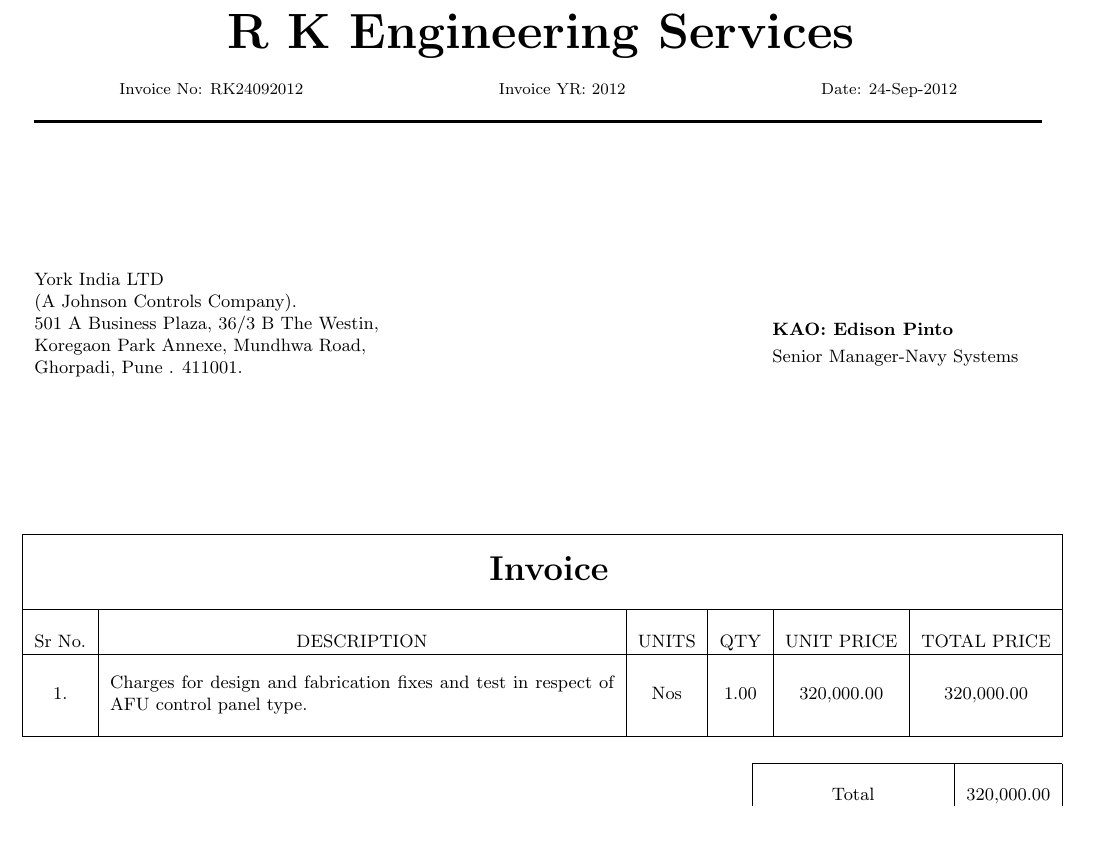
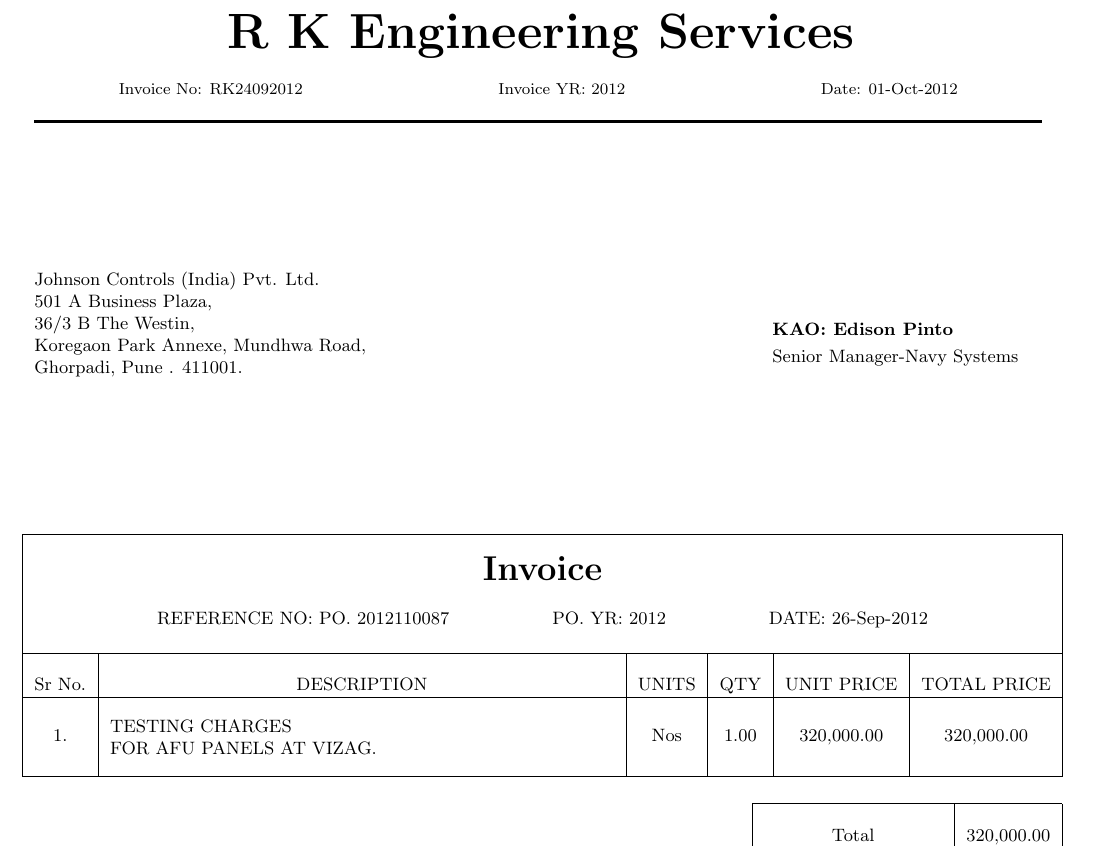
Before and after one commit to aggi-barata/Invoices, a LaTeX document (RK/Johnson/Pinto.tex): part of the page, cut so that both start at the same text, the shorter picture padded with empty space. Compiled offline with pdfLaTeX.

Commit message:
Johnson Commits

```diff
--- a/RK/Johnson/Pinto.tex
+++ b/RK/Johnson/Pinto.tex
@@ -27,7 +27,7 @@
 \title{\vspace*{-1.5cm} \centerline{ \Huge \bf \hspace{0cm} R K Engineering Services}\vspace*{-0.75cm}}
 
 \author{%\centerline {39-24-18/1, Madhavadhara, I E Post, Visakhapatnam - 7}\\
- \scriptsize Invoice No: RK24092012 \hspace*{3.25cm}  Invoice YR: 2012 \hspace*{3.25cm} Date: 24-Sep-2012\\
+ \scriptsize Invoice No: RK24092012 \hspace*{3.25cm}  Invoice YR: 2012 \hspace*{3.25cm} Date: 01-Oct-2012\\
 $\rule{7in}{0.5mm}$}
 \date{}
 \begin{document}
@@ -37,9 +37,9 @@
 \begin{flushleft}
 {\footnotesize
 \begin{tabular}{l}
-York India LTD\\
-(A Johnson Controls Company).\\
-501 A Business Plaza, 36/3 B The Westin, \\
+Johnson Controls (India) Pvt. Ltd.\\
+501 A Business Plaza,\\
+36/3 B The Westin, \\
 Koregaon Park Annexe, Mundhwa Road, \\
 Ghorpadi, Pune . 411001.
 \end{tabular}
@@ -66,7 +66,7 @@
 \begin{tabular}{|c|c|c|c|c|c|}
 %\hline
  \hline
- \multicolumn{6}{|c|}{  \begin{tabular}{c} \ \\ \LARGE \bf { Invoice} \\ \ \\ \end{tabular}} \\
+ \multicolumn{6}{|c|}{  \begin{tabular}{c} \ \\ \LARGE \bf {Invoice} \\ \ \\ REFERENCE NO: PO. 2012110087  \hspace*{1.6cm}  PO. YR:  2012  \hspace*{1.6cm} DATE: 26-Sep-2012 \\ \ \\ \end{tabular}} \\
 
   \hline
 
@@ -75,7 +75,7 @@
  Sr No. & DESCRIPTION & UNITS & QTY & UNIT PRICE & TOTAL PRICE\\
  \hline\ & & &  & &  \\
 
-  1.  &   \parbox{3.5in}{\footnotesize  Charges for design and fabrication fixes and test in respect of AFU control panel type.
+  1.  &   \parbox{3.5in}{\footnotesize  TESTING CHARGES \\ FOR AFU PANELS AT VIZAG.
 
 }
 
```
Also changed, not shown: RK/Johnson/JCL_Quotation.tex (+4 -5 lines), RK/Johnson/JCL_Quotation.pdf, 2 other files.
